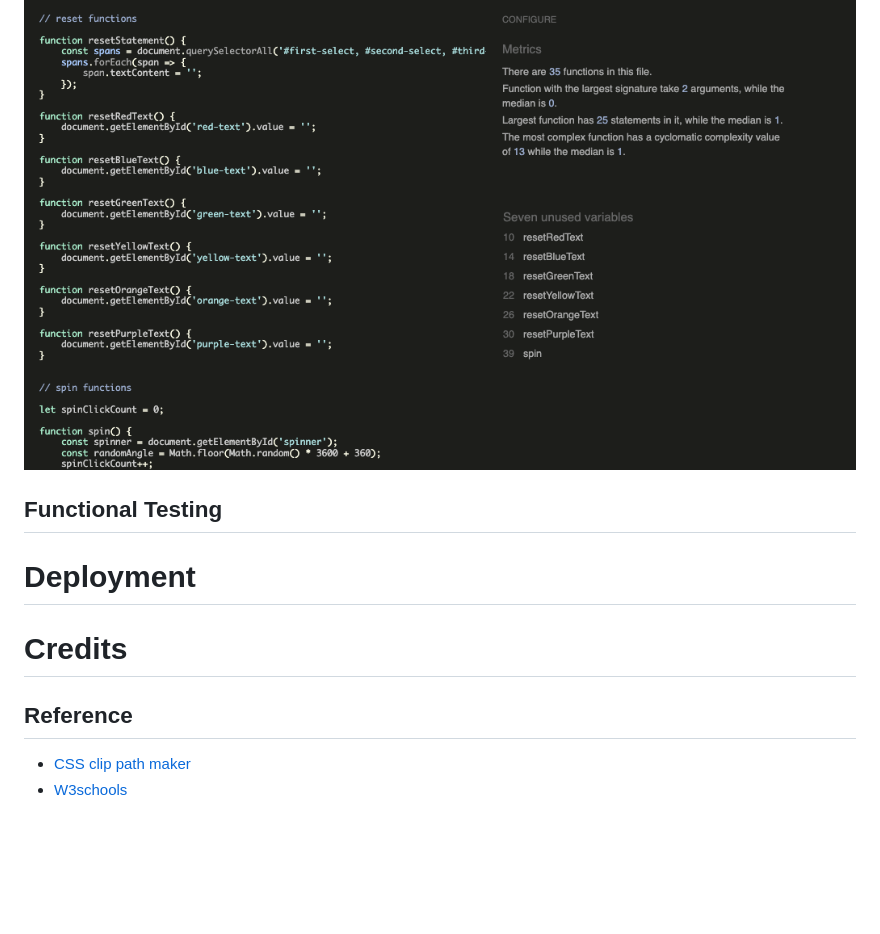
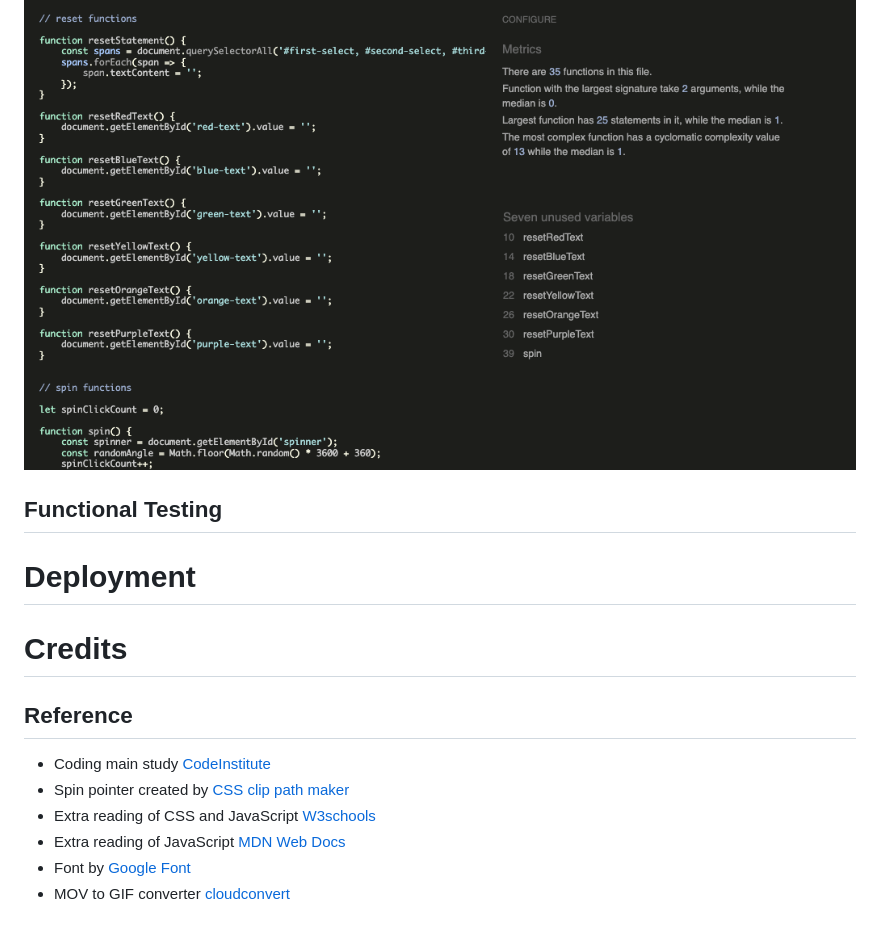
Before and after one commit to choyoon88/pp2-spinner-wheel, a Markdown page: README.md, the part around the change printed below. Drawn GitHub-style; blank space fills up the shorter version.

```diff
--- a/README.md
+++ b/README.md
@@ -32,9 +48,5 @@ Conducted JavaScript check by [JSHint](https://jshint.com/)
 
 ![jshint](readme-image/jshint-issue.png)
-
-
-
-
 
 
 ## Functional Testing
@@ -44,5 +56,9 @@ Conducted JavaScript check by [JSHint](https://jshint.com/)
 # Credits
 
 ## Reference
-- [CSS clip path maker](https://bennettfeely.com/clippy/)
-- [W3schools](https://www.w3schools.com/)
+- Coding main study [CodeInstitute](https://learn.codeinstitute.net/dashboard)
+- Spin pointer created by [CSS clip path maker](https://bennettfeely.com/clippy/)
+- Extra reading of CSS and JavaScript [W3schools](https://www.w3schools.com/)
+- Extra reading of JavaScript [MDN Web Docs](https://developer.mozilla.org/en-US/docs/Web/JavaScript)
+- Font by [Google Font](https://fonts.google.com/)
+- MOV to GIF converter [cloudconvert](https://cloudconvert.com/mov-to-gif)
```
Also changed, not shown: other parts of README.md (+21 -5 lines), readme-image/frontpage.png (added), readme-image/small screensize.png (added), 3 other files.
